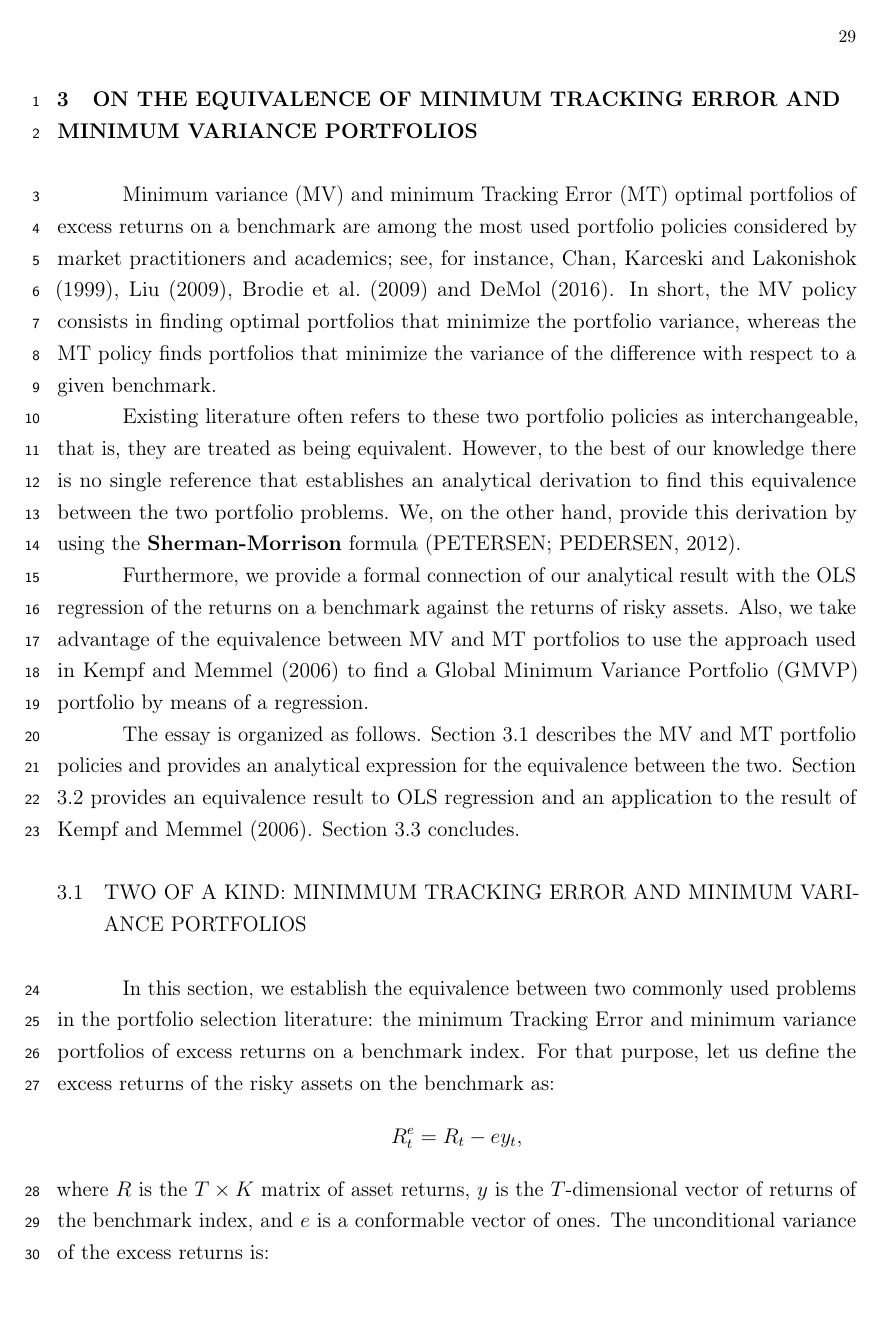
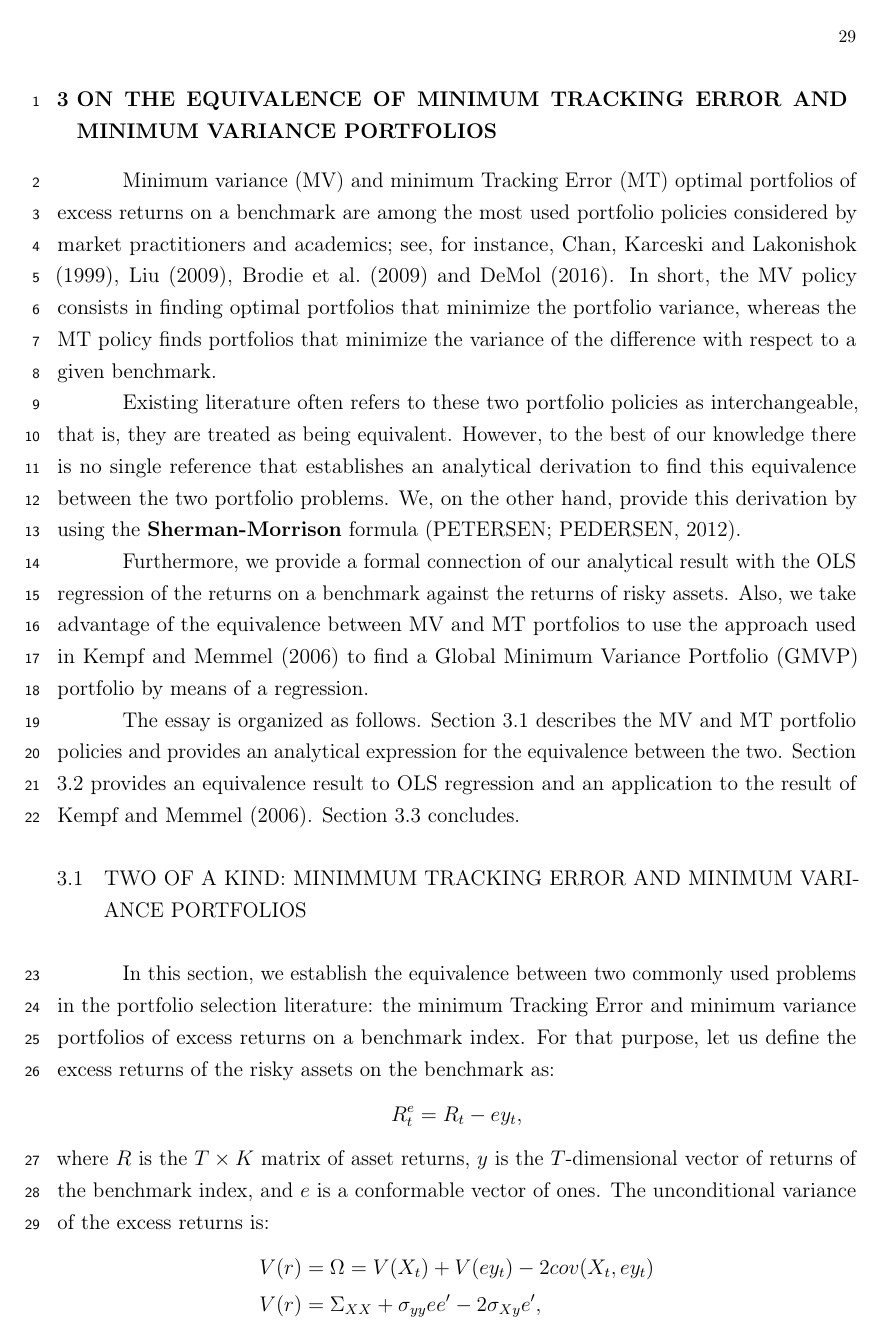
Before and after one commit to pfnaibert/THESIS, a LaTeX thesis (00_tese.tex, which reads macros-ppge.tex): page 30 of 66. The pictures show the PDF file 00_tese.pdf that the author committed with the source.

Commit message:
Alterações no printchapter para alinha o TEXTO do capítulo

```diff
--- a/macros-ppge.tex
+++ b/macros-ppge.tex
@@ -95,25 +95,31 @@
 }
 
 %%%%%%%%%%%%%%%%%%%%%%%%%%%%%%%%%%%%%%%%%%%%%%%%%%%%%%
-% capitulos textual
+% Alterado do AbneteX
 \makechapterstyle{ppge1}{%
 \renewcommand{\chapterheadstart}{\vspace{0 em}}
+\newlength{\chapternamenumlength}
 
-\renewcommand{\chapnamefont}{\bfseries\MakeTextUppercase}
-% \renewcommand{\chapnamefont}{\flushleft\bfseries\MakeTextUppercase}
+% tamanhos de fontes de chapter e part
+\setlength{\beforechapskip}{0pt}
+\renewcommand{\chaptitlefont}{\normalfont\bfseries}
+\renewcommand{\chapnumfont}{\chaptitlefont}
 
-\renewcommand{\chapnumfont}{\bfseries\MakeTextUppercase}
-% \renewcommand{\chapnumfont}{\flushleft\bfseries\MakeTextUppercase}
+% impressao do numero do capitulo
+\renewcommand{\chapternamenum}{}
+\renewcommand{\printchapternum}{\chapnumfont\space\thechapter\space}
+\renewcommand{\afterchapternum}{}
 
-\renewcommand{\chaptitlefont}{\bfseries\MakeTextUppercase}
-% \renewcommand{\chaptitlefont}{\raggedleft\bfseries\MakeTextUppercase}
-% \renewcommand{\chaptitlefont}{\flushleft\bfseries\MakeTextUppercase}
+% impressao do nome do capitulo
+\renewcommand{\printchaptername}{\chaptitlefont}
 
-\renewcommand{\printchaptername}{}
+% impressao do titulo do capitulo
+\def\printchaptertitle##1{%
+\chaptitlefont%
+\settowidth{\chapternamenumlength}{\printchaptername\printchapternum\afterchapternum}%
+\parbox[t]{\columnwidth-\chapternamenumlength}{##1}}
 
-\renewcommand{\chapternamenum}{}
-\renewcommand{\printchapternum}{\chapnumfont\thechapter}
-\renewcommand{\afterchapternum}{\hspace{1 em}}
+
 \renewcommand{\afterchaptertitle}{\par \vspace{\baselineskip}}
 }
 
@@ -163,7 +171,11 @@
 %   }{%else
     \pagestyle{abntheadings}%
     \aliaspagestyle{chapter}{abntchapfirst}% customizing chapter pagestyle
-    \chapterstyle{ppge1}
+     \chapterstyle{ppge1}
+     % \chapterstyle{hangnum}
+     % \chapterstyle{article}
+     % \chapterstyle{section}
+     % \chapterstyle{tandh}
 % }
   % \nouppercaseheads%
   % \bookmarksetup{startatroot}%
```
Also changed, not shown: 00_tese.tex (+3 -1 lines), 00_tese.pdf, macros-ppge.tex (4 more changed lines).
